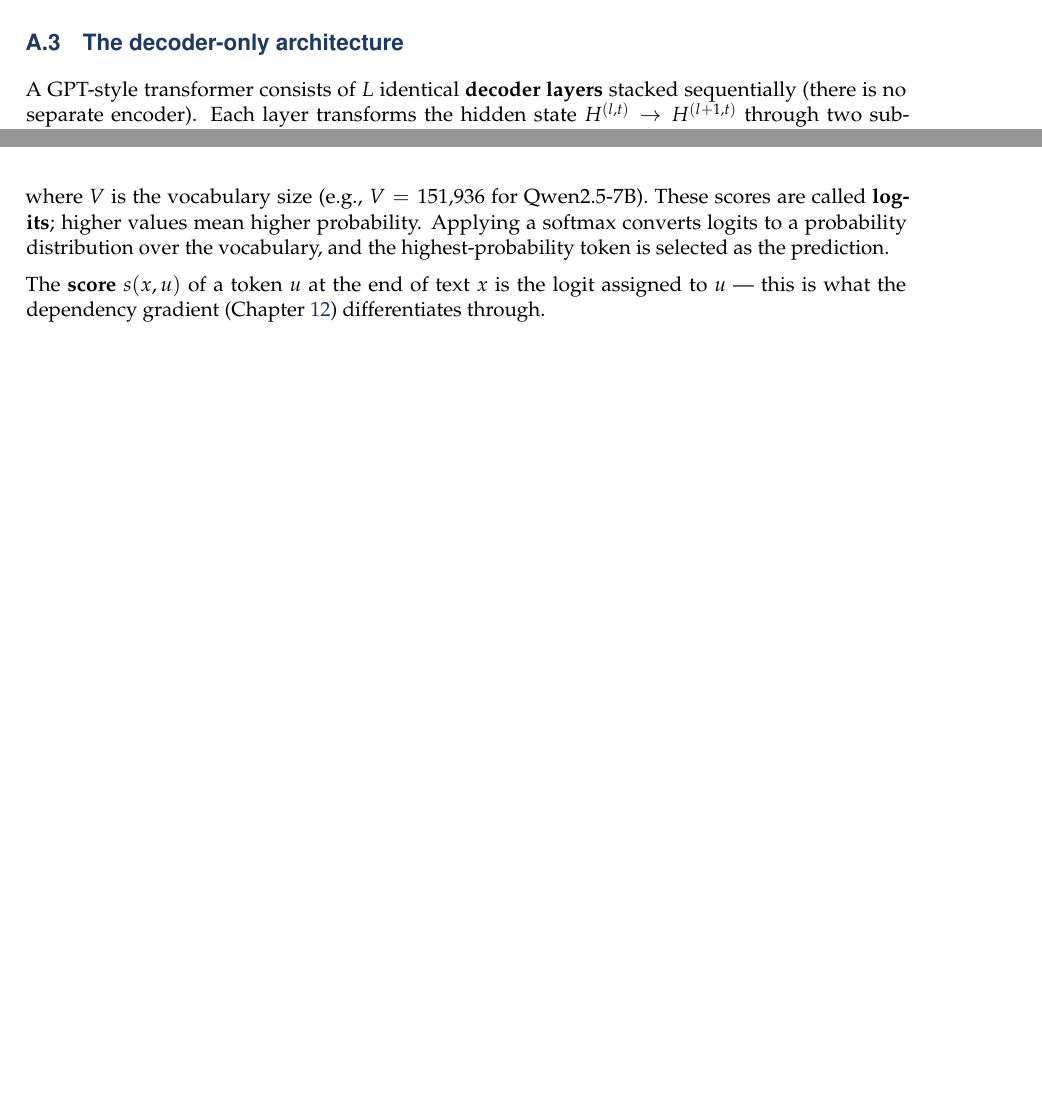
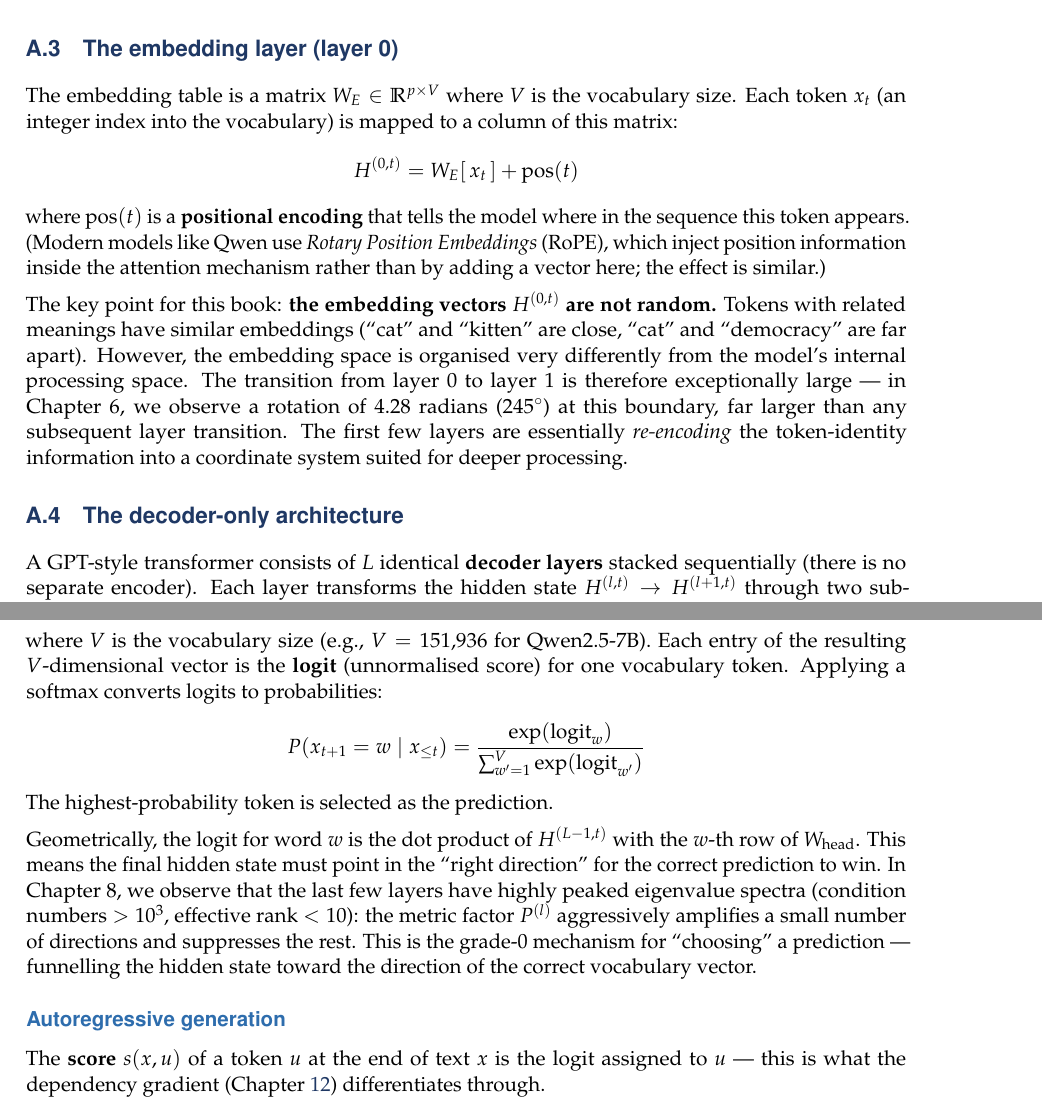
Before and after one commit to asudjianto-xml/GA-Transformer-Geometry, a LaTeX thesis (monograph_ga_learning.tex): two parts of pages 89 and 92 of 106 before the commit and two parts of pages 90 and 92 of 108 after it, joined at a grey line, cut at the place of the change, the shorter picture padded with empty space. The pictures show the PDF file monograph_ga_learning.pdf that the author committed with the source.

Commit message:
Add embedding layer and unembedding layer sections to Appendix A
Explains what happens at the two boundary layers that the main text
frequently references:
- Embedding layer (layer 0): W_E lookup + positional encoding, why
  embedding space differs from processing space, connects to Ch6
  finding of 4.28 rad rotation at layer 0-1 boundary.
- Unembedding layer: W_head projection, logit-as-dot-product geometry,
  softmax formula, connects to Ch8 finding of peaked eigenvalue spectra
  at final layers as the grade-0 prediction mechanism.

Co-Authored-By: Claude Opus 4.6 <noreply@anthropic.com>

```diff
--- a/monograph_ga_learning.tex
+++ b/monograph_ga_learning.tex
@@ -2995,6 +2995,32 @@ $t$ indexes the token position; $p$ is the \textbf{hidden dimension}
 (e.g., $p = 3584$ for Qwen2.5-7B).  These initial vectors are the
 starting point for all subsequent computation.
 
+\section{The embedding layer (layer 0)}
+
+The embedding table is a matrix $W_E \in \mathbb{R}^{p \times V}$
+where $V$ is the vocabulary size.  Each token $x_t$ (an integer index
+into the vocabulary) is mapped to a column of this matrix:
+\[
+  H^{(0,t)} = W_E[\,x_t\,] + \mathrm{pos}(t)
+\]
+where $\mathrm{pos}(t)$ is a \textbf{positional encoding} that tells
+the model where in the sequence this token appears.  (Modern models
+like Qwen use \emph{Rotary Position Embeddings} (RoPE), which inject
+position information inside the attention mechanism rather than by
+adding a vector here; the effect is similar.)
+
+The key point for this book: \textbf{the embedding vectors
+$H^{(0,t)}$ are not random.}  Tokens with related meanings have
+similar embeddings (``cat'' and ``kitten'' are close, ``cat'' and
+``democracy'' are far apart).  However, the embedding space is
+organised very differently from the model's internal processing
+space.  The transition from layer~0 to layer~1 is therefore
+exceptionally large --- in Chapter~6, we observe a rotation of
+$4.28$ radians ($245^\circ$) at this boundary, far larger than any
+subsequent layer transition.  The first few layers are essentially
+\emph{re-encoding} the token-identity information into a coordinate
+system suited for deeper processing.
+
 \section{The decoder-only architecture}
 
 A GPT-style transformer consists of $L$ identical \textbf{decoder
@@ -3126,6 +3152,3 @@ This is why the causal mask exists in self-attention --- token $t$ must
 not see tokens $t+1, t+2, \ldots$ because they have not been generated
 yet.
 
-Concretely, the final hidden state $H^{(L-1, t)}$ at the last token
-position is projected to a score for every word in the vocabulary via
-a learned linear map $W_{\mathrm{head}} \in \mathbb{R}^{V \times p}$:
@@ -3132,14 +3161,32 @@ a learned linear map $W_{\mathrm{head}} \in \mathbb{R}^{V \times p}$:
+$W_{\mathrm{head}} \in \mathbb{R}^{V \times p}$:
 \[
   \mathrm{logits} = W_{\mathrm{head}} \, H^{(L-1, t)}
 \]
 where $V$ is the vocabulary size (e.g., $V = 151{,}936$ for
-Qwen2.5-7B).  These scores are called \textbf{logits}; higher values
-mean higher probability.  Applying a softmax converts logits to a
-probability distribution over the vocabulary, and the
-highest-probability token is selected as the prediction.
+Qwen2.5-7B).  Each entry of the resulting $V$-dimensional vector is
+the \textbf{logit} (unnormalised score) for one vocabulary token.
+Applying a softmax converts logits to probabilities:
+\[
+  P(x_{t+1} = w \mid x_{\le t})
+    = \frac{\exp(\mathrm{logit}_w)}
+           {\sum_{w'=1}^{V} \exp(\mathrm{logit}_{w'})}
+\]
+The highest-probability token is selected as the prediction.
+
+Geometrically, the logit for word $w$ is the dot product of
+$H^{(L-1,t)}$ with the $w$-th row of $W_{\mathrm{head}}$.  This means
+the final hidden state must point in the ``right direction'' for the
+correct prediction to win.  In Chapter~8, we observe that the last few
+layers have highly peaked eigenvalue spectra (condition numbers
+$> 10^3$, effective rank $< 10$): the metric factor $P^{(l)}$
+aggressively amplifies a small number of directions and suppresses the
+rest.  This is the grade-0 mechanism for ``choosing'' a prediction ---
+funnelling the hidden state toward the direction of the correct
+vocabulary vector.
+
+\subsection*{Autoregressive generation}
 
 The \textbf{score} $s(x, u)$ of a token $u$ at the end of text $x$ is
 the logit assigned to $u$ --- this is what the dependency gradient
 (Chapter~\ref{chap:dependency}) differentiates through.
 
-To generate a full sentence, this process repeats: the predicted token
```
Also changed, not shown: monograph_ga_learning.pdf, monograph_ga_learning.tex (10 more changed lines).
